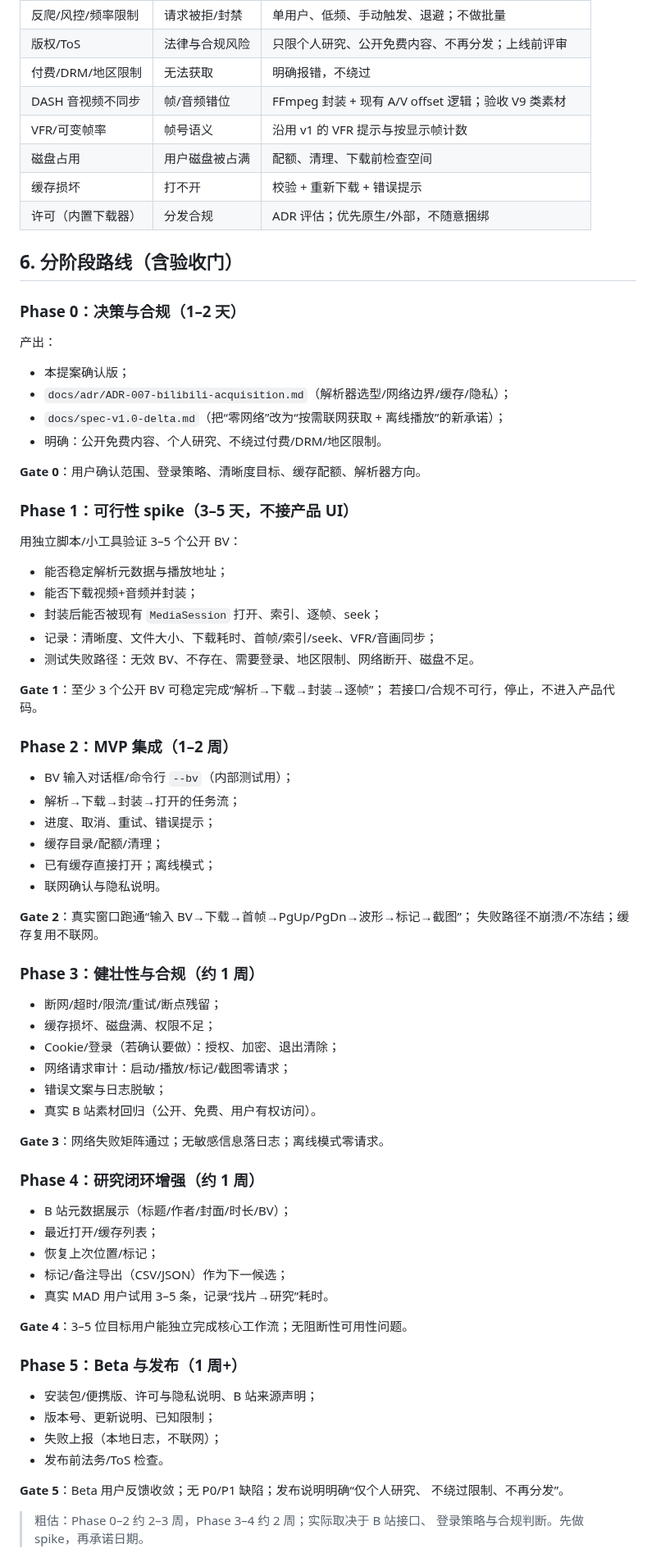
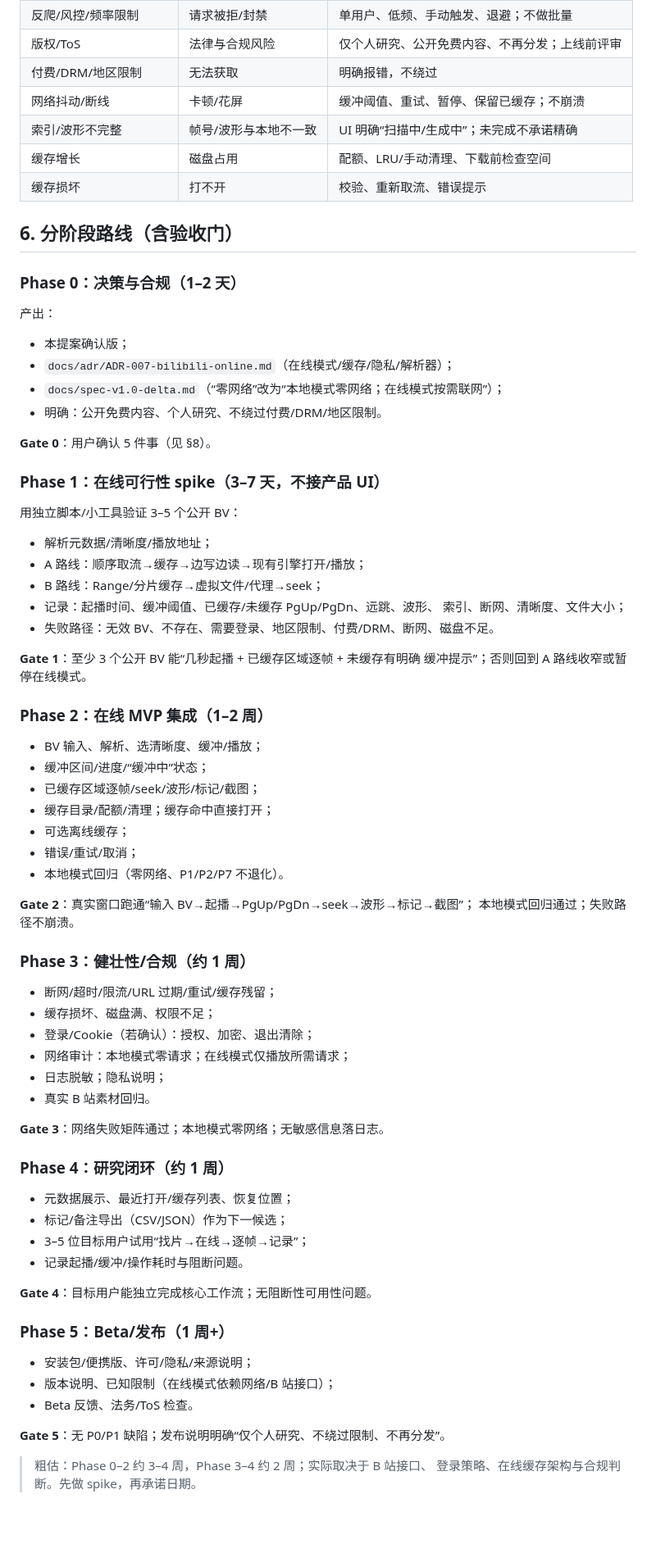
Before and after one commit to HappinessJo/lapian-player, a Markdown page: docs/product-v2-bilibili-proposal.md, the part around one of its changes. Shown at 82% size. Drawn GitHub-style; blank space fills up the shorter version.

Commit message:
docs: revise v2 proposal for streaming online playback

```diff
--- a/docs/product-v2-bilibili-proposal.md
+++ b/docs/product-v2-bilibili-proposal.md
@@ -129,11 +142,10 @@ BV 输入
 | 反爬/风控/频率限制 | 请求被拒/封禁 | 单用户、低频、手动触发、退避；不做批量 |
-| 版权/ToS | 法律与合规风险 | 只限个人研究、公开免费内容、不再分发；上线前评审 |
+| 版权/ToS | 法律与合规风险 | 仅个人研究、公开免费内容、不再分发；上线前评审 |
 | 付费/DRM/地区限制 | 无法获取 | 明确报错，不绕过 |
-| DASH 音视频不同步 | 帧/音频错位 | FFmpeg 封装 + 现有 A/V offset 逻辑；验收 V9 类素材 |
-| VFR/可变帧率 | 帧号语义 | 沿用 v1 的 VFR 提示与按显示帧计数 |
-| 磁盘占用 | 用户磁盘被占满 | 配额、清理、下载前检查空间 |
-| 缓存损坏 | 打不开 | 校验 + 重新下载 + 错误提示 |
-| 许可（内置下载器） | 分发合规 | ADR 评估；优先原生/外部，不随意捆绑 |
+| 网络抖动/断线 | 卡顿/花屏 | 缓冲阈值、重试、暂停、保留已缓存；不崩溃 |
+| 索引/波形不完整 | 帧号/波形与本地不一致 | UI 明确“扫描中/生成中”；未完成不承诺精确 |
+| 缓存增长 | 磁盘占用 | 配额、LRU/手动清理、下载前检查空间 |
+| 缓存损坏 | 打不开 | 校验、重新取流、错误提示 |
 
 ## 6. 分阶段路线（含验收门）
 
@@ -142,68 +154,67 @@ BV 输入
 产出：
 
 - 本提案确认版；
-- `docs/adr/ADR-007-bilibili-acquisition.md`（解析器选型/网络边界/缓存/隐私）；
-- `docs/spec-v1.0-delta.md`（把“零网络”改为“按需联网获取 + 离线播放”的新承诺）；
+- `docs/adr/ADR-007-bilibili-online.md`（在线模式/缓存/隐私/解析器）；
+- `docs/spec-v1.0-delta.md`（“零网络”改为“本地模式零网络；在线模式按需联网”）；
 - 明确：公开免费内容、个人研究、不绕过付费/DRM/地区限制。
 
-**Gate 0**：用户确认范围、登录策略、清晰度目标、缓存配额、解析器方向。
+**Gate 0**：用户确认 5 件事（见 §8）。
 
-### Phase 1：可行性 spike（3–5 天，不接产品 UI）
+### Phase 1：在线可行性 spike（3–7 天，不接产品 UI）
 
 用独立脚本/小工具验证 3–5 个公开 BV：
 
-- 能否稳定解析元数据与播放地址；
-- 能否下载视频+音频并封装；
-- 封装后能否被现有 `MediaSession` 打开、索引、逐帧、seek；
-- 记录：清晰度、文件大小、下载耗时、首帧/索引/seek、VFR/音画同步；
-- 测试失败路径：无效 BV、不存在、需要登录、地区限制、网络断开、磁盘不足。
+- 解析元数据/清晰度/播放地址；
+- A 路线：顺序取流→缓存→边写边读→现有引擎打开/播放；
+- B 路线：Range/分片缓存→虚拟文件/代理→seek；
+- 记录：起播时间、缓冲阈值、已缓存/未缓存 PgUp/PgDn、远跳、波形、
+  索引、断网、清晰度、文件大小；
+- 失败路径：无效 BV、不存在、需要登录、地区限制、付费/DRM、断网、磁盘不足。
 
-**Gate 1**：至少 3 个公开 BV 可稳定完成“解析→下载→封装→逐帧”；
-若接口/合规不可行，停止，不进入产品代码。
+**Gate 1**：至少 3 个公开 BV 能“几秒起播 + 已缓存区域逐帧 + 未缓存有明确
+缓冲提示”；否则回到 A 路线收窄或暂停在线模式。
 
-### Phase 2：MVP 集成（1–2 周）
+### Phase 2：在线 MVP 集成（1–2 周）
 
-- BV 输入对话框/命令行 `--bv`（内部测试用）；
-- 解析→下载→封装→打开的任务流；
-- 进度、取消、重试、错误提示；
-- 缓存目录/配额/清理；
-- 已有缓存直接打开；离线模式；
-- 联网确认与隐私说明。
+- BV 输入、解析、选清晰度、缓冲/播放；
+- 缓冲区间/进度/“缓冲中”状态；
+- 已缓存区域逐帧/seek/波形/标记/截图；
+- 缓存目录/配额/清理；缓存命中直接打开；
+- 可选离线缓存；
+- 错误/重试/取消；
+- 本地模式回归（零网络、P1/P2/P7 不退化）。
 
-**Gate 2**：真实窗口跑通“输入 BV→下载→首帧→PgUp/PgDn→波形→标记→截图”；
-失败路径不崩溃/不冻结；缓存复用不联网。
+**Gate 2**：真实窗口跑通“输入 BV→起播→PgUp/PgDn→seek→波形→标记→截图”；
+本地模式回归通过；失败路径不崩溃。
 
-### Phase 3：健壮性与合规（约 1 周）
+### Phase 3：健壮性/合规（约 1 周）
 
-- 断网/超时/限流/重试/断点残留；
+- 断网/超时/限流/URL 过期/重试/缓存残留；
 - 缓存损坏、磁盘满、权限不足；
-- Cookie/登录（若确认要做）：授权、加密、退出清除；
-- 网络请求审计：启动/播放/标记/截图零请求；
-- 错误文案与日志脱敏；
-- 真实 B 站素材回归（公开、免费、用户有权访问）。
+- 登录/Cookie（若确认）：授权、加密、退出清除；
+- 网络审计：本地模式零请求；在线模式仅播放所需请求；
+- 日志脱敏；隐私说明；
+- 真实 B 站素材回归。
 
-**Gate 3**：网络失败矩阵通过；无敏感信息落日志；离线模式零请求。
+**Gate 3**：网络失败矩阵通过；本地模式零网络；无敏感信息落日志。
 
-### Phase 4：研究闭环增强（约 1 周）
+### Phase 4：研究闭环（约 1 周）
 
-- B 站元数据展示（标题/作者/封面/时长/BV）；
-- 最近打开/缓存列表；
-- 恢复上次位置/标记；
+- 元数据展示、最近打开/缓存列表、恢复位置；
 - 标记/备注导出（CSV/JSON）作为下一候选；
-- 真实 MAD 用户试用 3–5 条，记录“找片→研究”耗时。
+- 3–5 位目标用户试用“找片→在线→逐帧→记录”；
+- 记录起播/缓冲/操作耗时与阻断问题。
 
-**Gate 4**：3–5 位目标用户能独立完成核心工作流；无阻断性可用性问题。
+**Gate 4**：目标用户能独立完成核心工作流；无阻断性可用性问题。
 
-### Phase 5：Beta 与发布（1 周+）
+### Phase 5：Beta/发布（1 周+）
 
-- 安装包/便携版、许可与隐私说明、B 站来源声明；
-- 版本号、更新说明、已知限制；
-- 失败上报（本地日志，不联网）；
-- 发布前法务/ToS 检查。
+- 安装包/便携版、许可/隐私/来源说明；
+- 版本说明、已知限制（在线模式依赖网络/B 站接口）；
+- Beta 反馈、法务/ToS 检查。
 
-**Gate 5**：Beta 用户反馈收敛；无 P0/P1 缺陷；发布说明明确“仅个人研究、
-不绕过限制、不再分发”。
+**Gate 5**：无 P0/P1 缺陷；发布说明明确“仅个人研究、不绕过限制、不再分发”。
 
-> 粗估：Phase 0–2 约 2–3 周，Phase 3–4 约 2 周；实际取决于 B 站接口、
-> 登录策略与合规判断。先做 spike，再承诺日期。
+> 粗估：Phase 0–2 约 3–4 周，Phase 3–4 约 2 周；实际取决于 B 站接口、
+> 登录策略、在线缓存架构与合规判断。先做 spike，再承诺日期。
 
```
Also changed, not shown: other parts of docs/product-v2-bilibili-proposal.md (+136 -119 lines).
